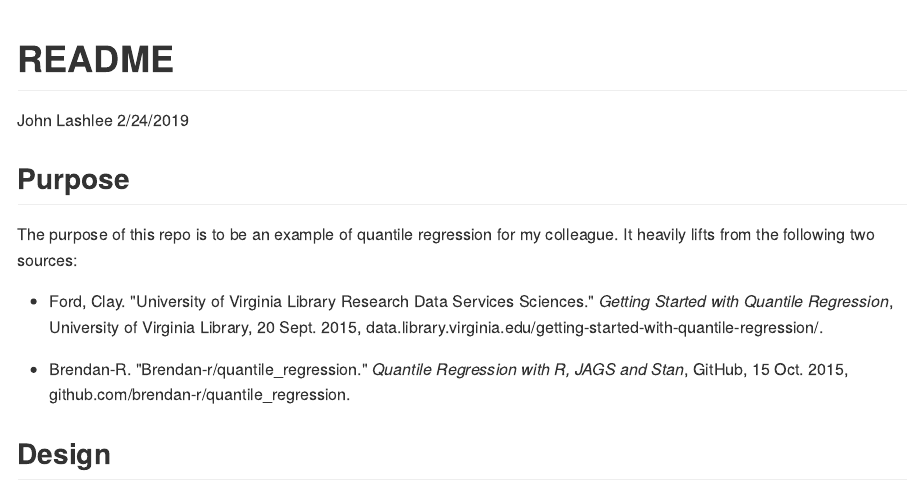
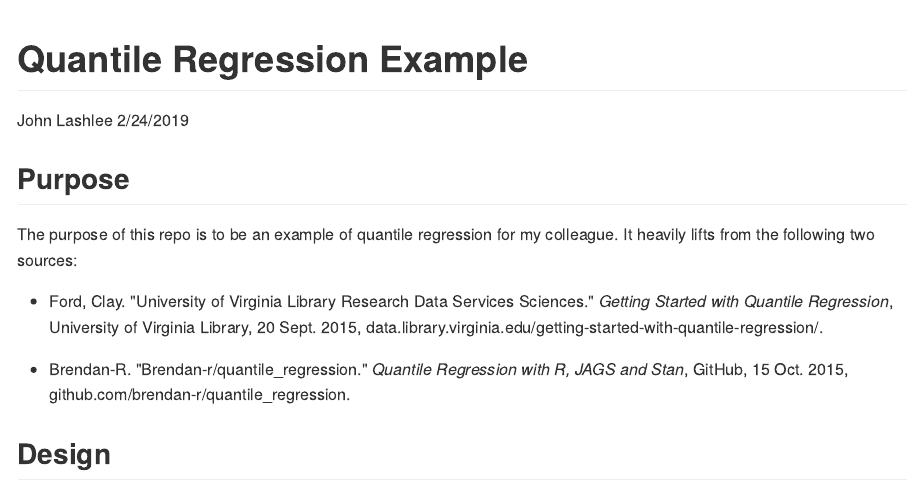
Before and after one commit to lashlee/quantile-regression, an R Markdown document (README.Rmd): the page in a window 1100 px wide, from its top. The pictures show the output file README.md that the author committed with the source, drawn offline in the style of GitHub; long lines of code are wrapped.

Commit message:
Fixed the file's title

```diff
--- a/README.Rmd
+++ b/README.Rmd
@@ -1,5 +1,5 @@
 ---
-title: "README"
+title: "Quantile Regression Example"
 author: "John Lashlee"
 date: "2/24/2019"
 output: github_document
```
Also changed, not shown: README.md.
